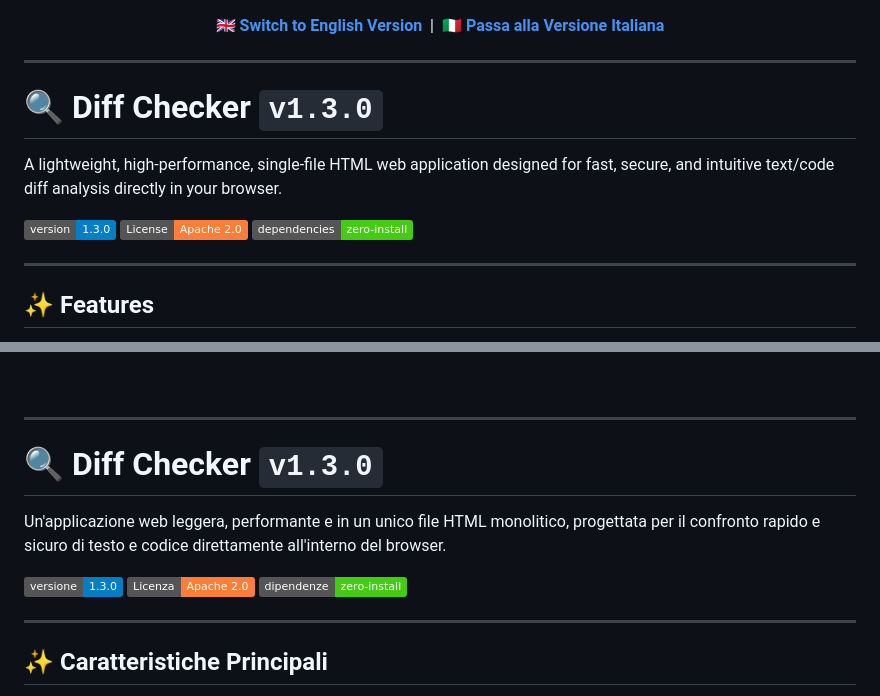
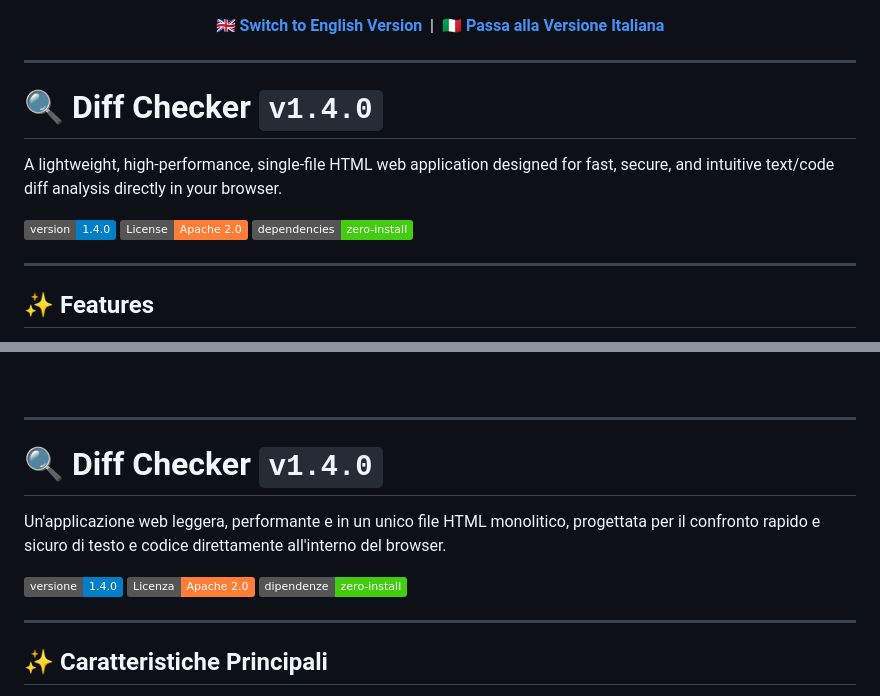
Before and after one commit to RaulKen94/Diff-Checker, a Markdown page: README.md, 2 parts joined by grey strips. Rendered like a GitHub page; badges without logos.

Commit message:
Update version from 1.3.0 to 1.4.0 in README

```diff
--- a/README.md
+++ b/README.md
@@ -7,11 +7,11 @@
 ---
 
 <a name="-english"></a>
-# 🔍 Diff Checker `v1.3.0`
+# 🔍 Diff Checker `v1.4.0`
 
 A lightweight, high-performance, single-file HTML web application designed for fast, secure, and intuitive text/code diff analysis directly in your browser.
 
-![Version](https://img.shields.io/badge/version-1.3.0-blue.svg)
+![Version](https://img.shields.io/badge/version-1.4.0-blue.svg)
 [![License](https://img.shields.io/badge/License-Apache_2.0-orange.svg)](https://opensource.org/licenses/Apache-2.0)
 ![Dependencies](https://img.shields.io/badge/dependencies-zero--install-brightgreen.svg)
 
@@ -65,11 +65,11 @@ This project is licensed under the Apache License 2.0 - see the [LICENSE](LICENS
 ---
 
 <a name="-italiano"></a>
-# 🔍 Diff Checker `v1.3.0`
+# 🔍 Diff Checker `v1.4.0`
 
 Un'applicazione web leggera, performante e in un unico file HTML monolitico, progettata per il confronto rapido e sicuro di testo e codice direttamente all'interno del browser.
 
-![Versione](https://img.shields.io/badge/versione-1.3.0-blue.svg)
+![Versione](https://img.shields.io/badge/versione-1.4.0-blue.svg)
 [![Licenza](https://img.shields.io/badge/Licenza-Apache_2.0-orange.svg)](https://opensource.org/licenses/Apache-2.0)
 ![Dipendenze](https://img.shields.io/badge/dipendenze-zero--install-brightgreen.svg)
 
```
